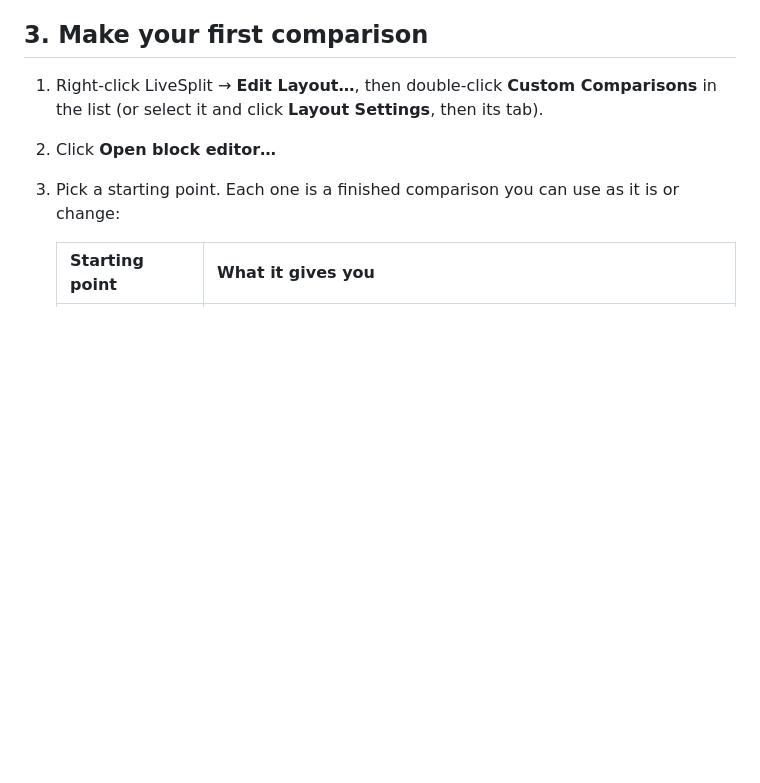
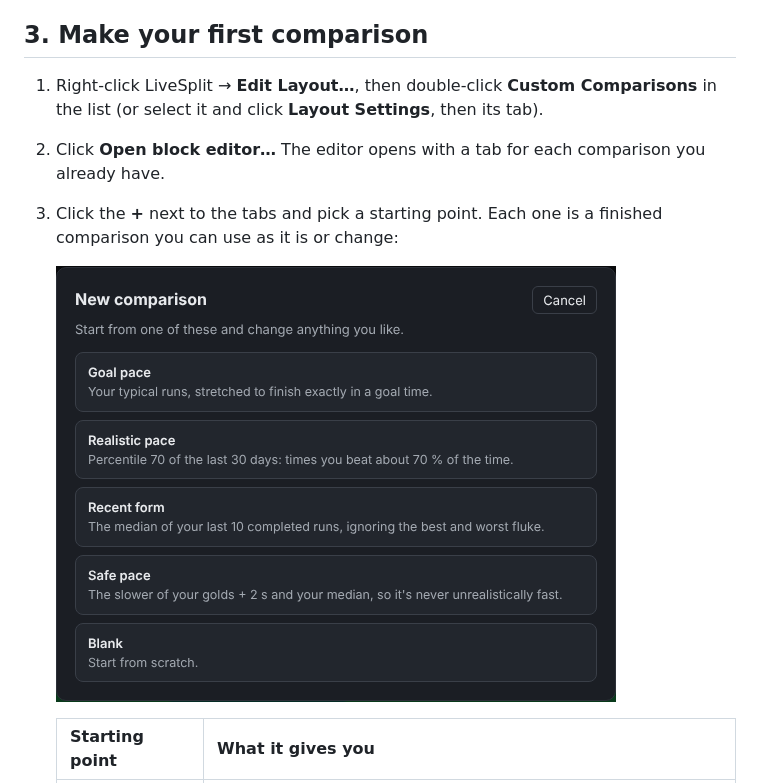
Before and after one commit to rodrigosiqueiradev/LiveSplit.CustomComparisons, a Markdown page: docs/USER-GUIDE.md, the part around the change printed below. Drawn GitHub-style; pictures changed too: docs/images/templates.png (added); blank space fills up the shorter version.

```diff
--- a/docs/USER-GUIDE.md
+++ b/docs/USER-GUIDE.md
@@ -64,8 +64,12 @@ layout goes.
 
 1. Right-click LiveSplit → **Edit Layout…**, then double-click **Custom Comparisons** in the
    list (or select it and click **Layout Settings**, then its tab).
-2. Click **Open block editor…**
-3. Pick a starting point. Each one is a finished comparison you can use as it is or change:
+2. Click **Open block editor…** The editor opens with a tab for each comparison you already
+   have.
+3. Click the **+** next to the tabs and pick a starting point. Each one is a finished
+   comparison you can use as it is or change:
+
+   ![The "New comparison" window with five starting points](images/templates.png)
 
    | Starting point | What it gives you |
    |---|---|
```
Also changed, not shown: other parts of docs/USER-GUIDE.md (+26 -28 lines), docs/images/below-gold.png (added), docs/images/chain.png (added), docs/images/drawer-filters.png (added), docs/images/editor-overview.png (added), docs/images/preview.png (added), 2 other files.
